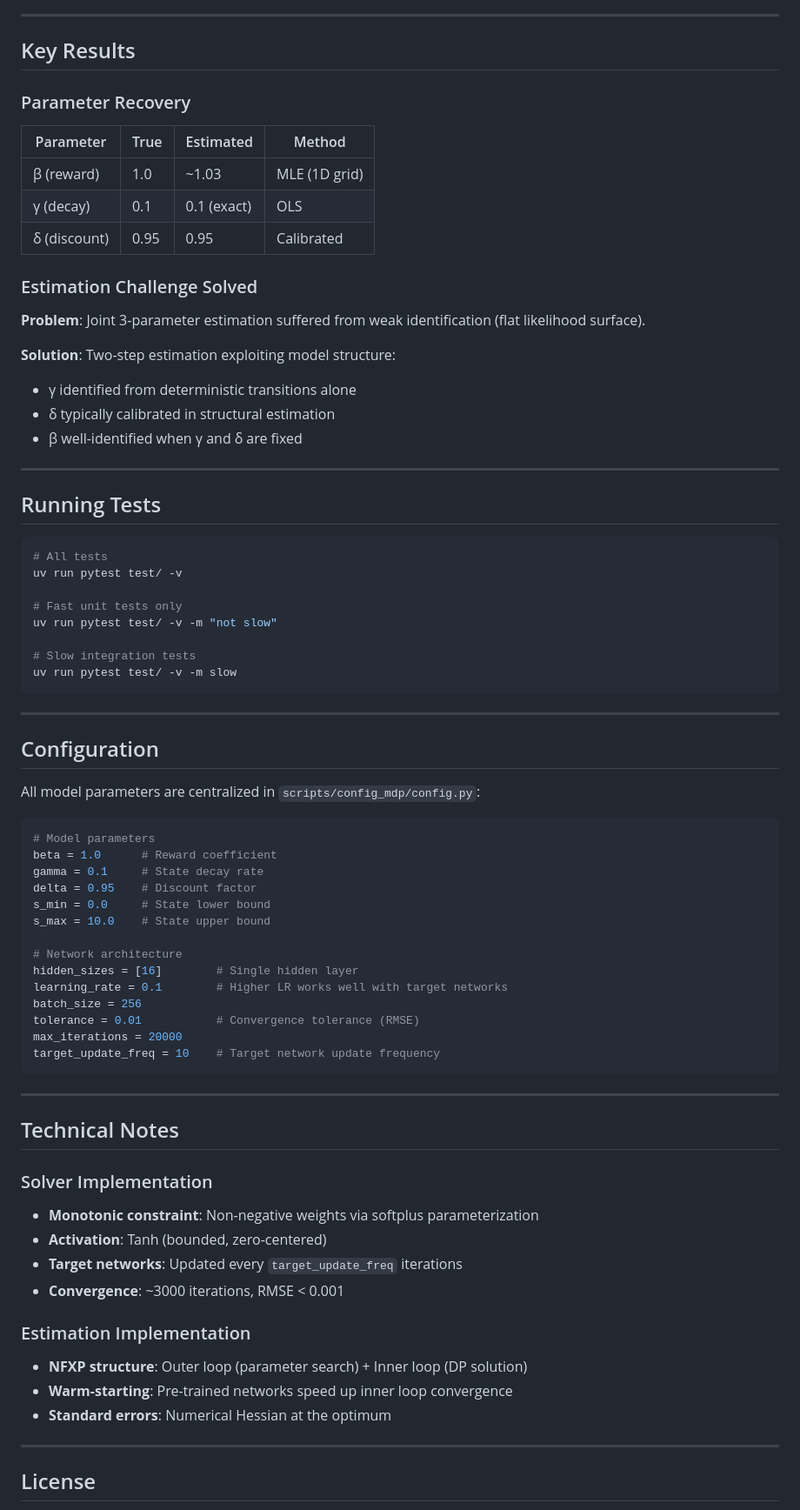
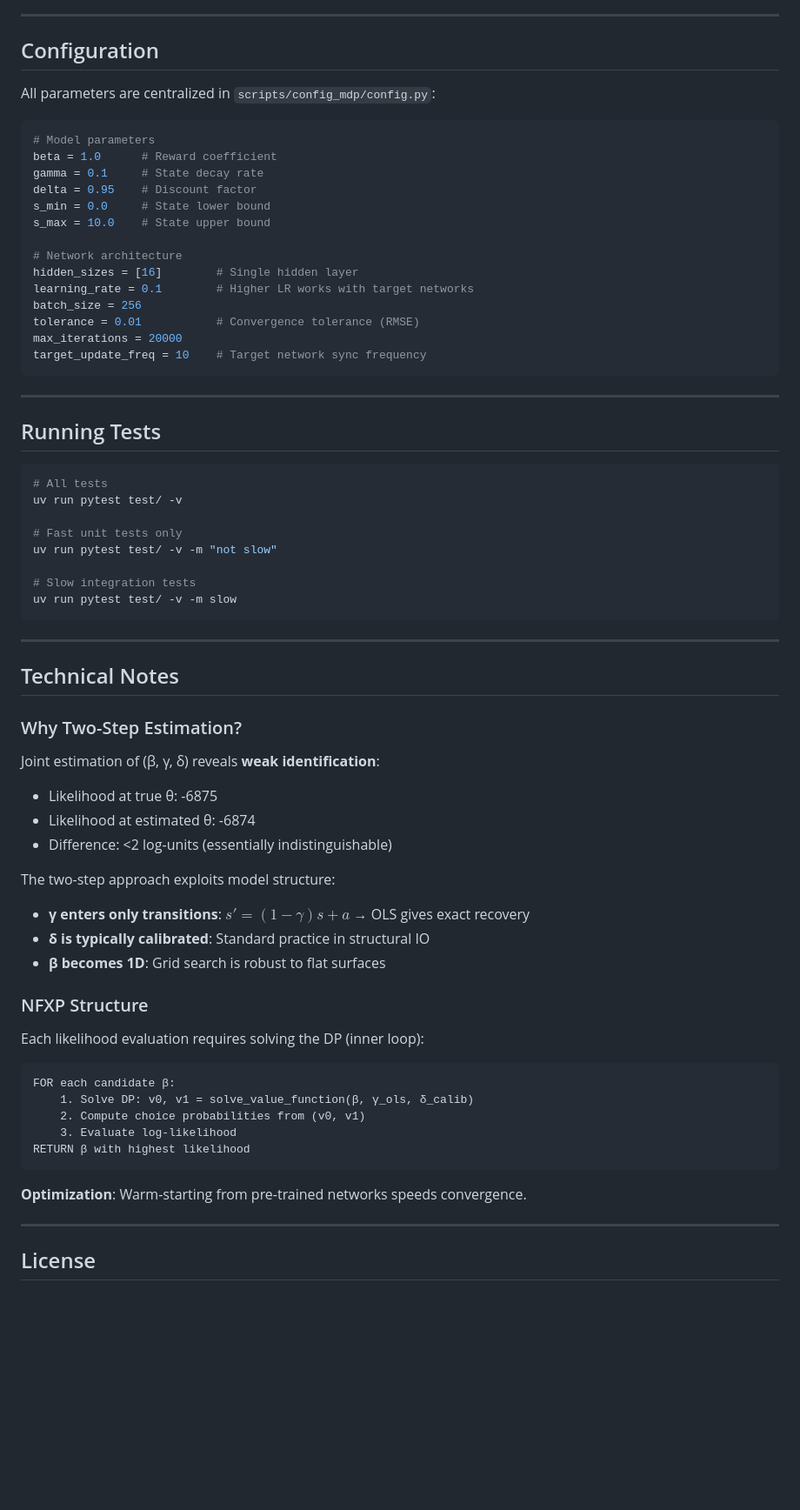
Before and after one commit to Hude-Hude/AI_Practice, a Markdown page: README.md, the part around one of its changes. Shown at 87% size. Rendered like a GitHub page; blank space fills up the shorter version.

````diff
--- a/README.md
+++ b/README.md
@@ -159,24 +184,26 @@ result = estimate_two_step(
 
 ---
 
-## Key Results
+## Configuration
 
-### Parameter Recovery
+All parameters are centralized in `scripts/config_mdp/config.py`:
 
-| Parameter | True | Estimated | Method |
-|-----------|------|-----------|--------|
-| β (reward) | 1.0 | ~1.03 | MLE (1D grid) |
-| γ (decay) | 0.1 | 0.1 (exact) | OLS |
-| δ (discount) | 0.95 | 0.95 | Calibrated |
+```python
+# Model parameters
+beta = 1.0      # Reward coefficient
+gamma = 0.1     # State decay rate
+delta = 0.95    # Discount factor
+s_min = 0.0     # State lower bound
+s_max = 10.0    # State upper bound
 
-### Estimation Challenge Solved
-
-**Problem**: Joint 3-parameter estimation suffered from weak identification (flat likelihood surface).
-
-**Solution**: Two-step estimation exploiting model structure:
-- γ identified from deterministic transitions alone
-- δ typically calibrated in structural estimation
-- β well-identified when γ and δ are fixed
+# Network architecture
+hidden_sizes = [16]        # Single hidden layer
+learning_rate = 0.1        # Higher LR works with target networks
+batch_size = 256
+tolerance = 0.01           # Convergence tolerance (RMSE)
+max_iterations = 20000
+target_update_freq = 10    # Target network sync frequency
+```
 
 ---
 
@@ -195,43 +222,32 @@ uv run pytest test/ -v -m slow
 
 ---
 
-## Configuration
+## Technical Notes
 
-All model parameters are centralized in `scripts/config_mdp/config.py`:
+### Why Two-Step Estimation?
 
-```python
-# Model parameters
-beta = 1.0      # Reward coefficient
-gamma = 0.1     # State decay rate
-delta = 0.95    # Discount factor
-s_min = 0.0     # State lower bound
-s_max = 10.0    # State upper bound
+Joint estimation of (β, γ, δ) reveals **weak identification**:
+- Likelihood at true θ: -6875
+- Likelihood at estimated θ: -6874
+- Difference: <2 log-units (essentially indistinguishable)
 
-# Network architecture
-hidden_sizes = [16]        # Single hidden layer
-learning_rate = 0.1        # Higher LR works well with target networks
-batch_size = 256
-tolerance = 0.01           # Convergence tolerance (RMSE)
-max_iterations = 20000
-target_update_freq = 10    # Target network update frequency
+The two-step approach exploits model structure:
+- **γ enters only transitions**: $s' = (1-\gamma)s + a$ → OLS gives exact recovery
+- **δ is typically calibrated**: Standard practice in structural IO
+- **β becomes 1D**: Grid search is robust to flat surfaces
+
+### NFXP Structure
+
+Each likelihood evaluation requires solving the DP (inner loop):
+```
+FOR each candidate β:
+    1. Solve DP: v0, v1 = solve_value_function(β, γ_ols, δ_calib)
+    2. Compute choice probabilities from (v0, v1)
+    3. Evaluate log-likelihood
+RETURN β with highest likelihood
 ```
 
----
-
-## Technical Notes
-
-### Solver Implementation
-
-- **Monotonic constraint**: Non-negative weights via softplus parameterization
-- **Activation**: Tanh (bounded, zero-centered)
-- **Target networks**: Updated every `target_update_freq` iterations
-- **Convergence**: ~3000 iterations, RMSE < 0.001
-
-### Estimation Implementation
-
-- **NFXP structure**: Outer loop (parameter search) + Inner loop (DP solution)
-- **Warm-starting**: Pre-trained networks speed up inner loop convergence
-- **Standard errors**: Numerical Hessian at the optimum
+**Optimization**: Warm-starting from pre-trained networks speeds convergence.
 
 ---
 
````
Also changed, not shown: other parts of README.md (+64 -39 lines).
